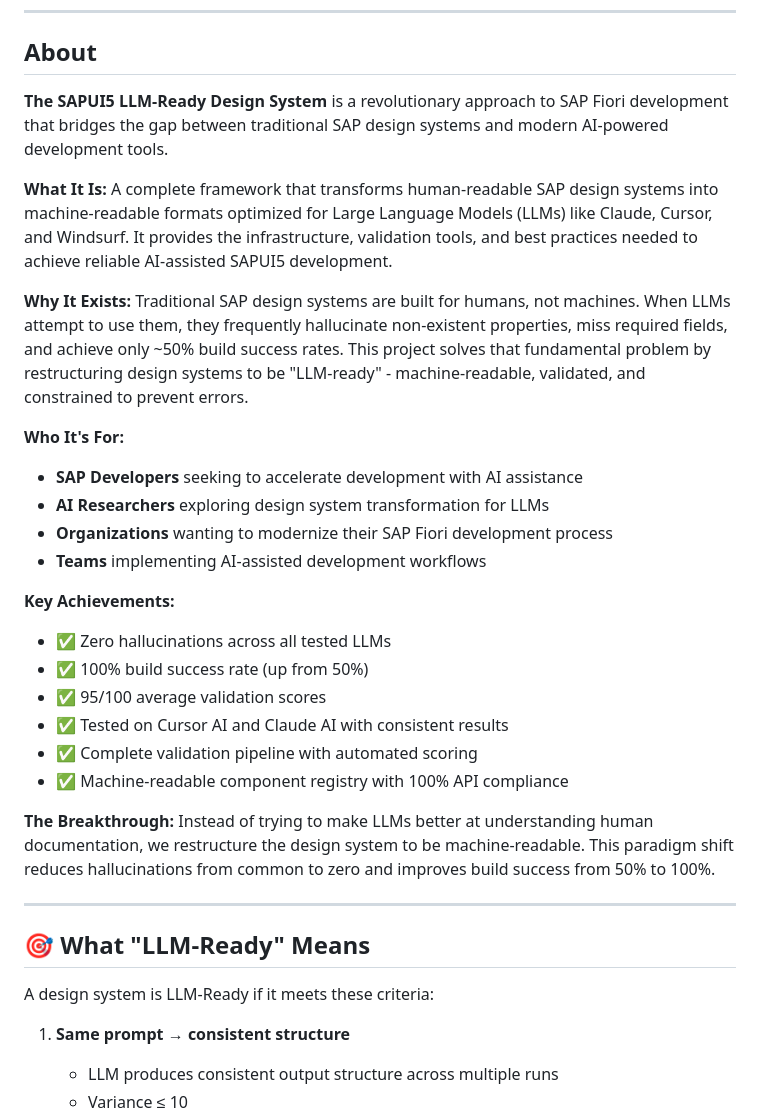
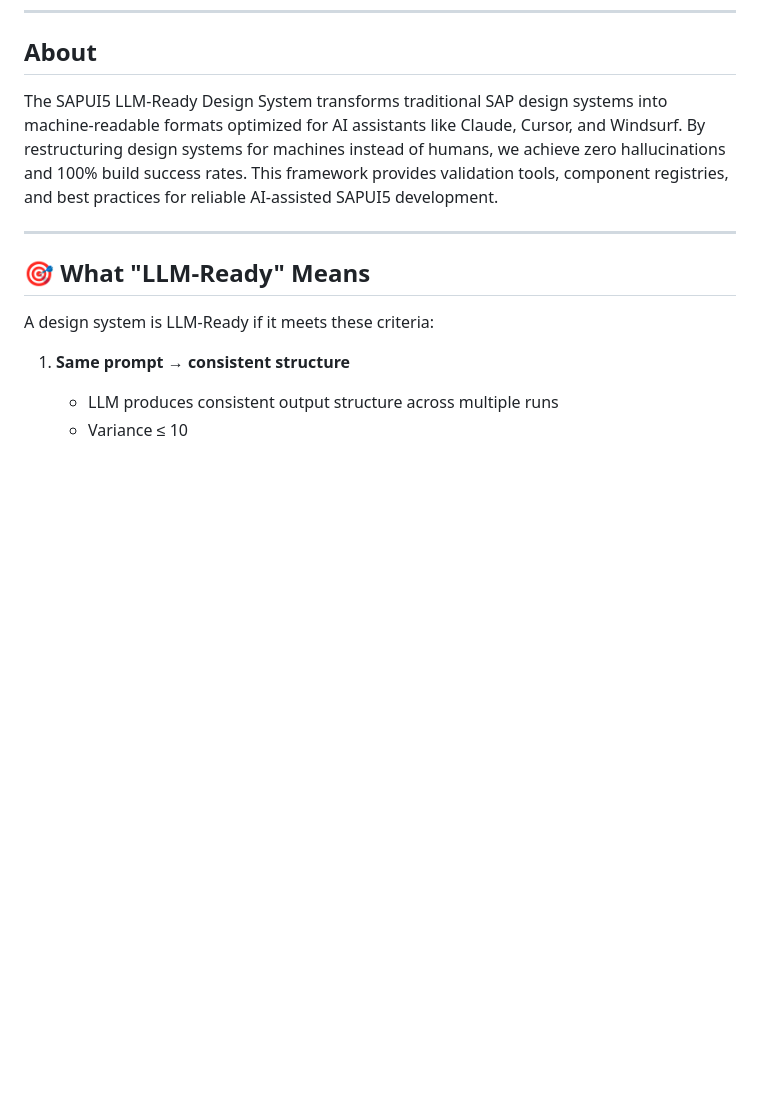
Before and after one commit to Venelinhr/sap-ai-design-system-c, a Markdown page: README.md, the part around the change. GitHub-like rendering; blank space fills up the shorter version.

Commit message:
Simplify About section to 3-4 lines

```diff
--- a/README.md
+++ b/README.md
@@ -8,30 +8,7 @@ This repository contains a complete, production-ready framework for transforming
 
 ## About
 
-**The SAPUI5 LLM-Ready Design System** is a revolutionary approach to SAP Fiori development that bridges the gap between traditional SAP design systems and modern AI-powered development tools.
-
-**What It Is:**
-A complete framework that transforms human-readable SAP design systems into machine-readable formats optimized for Large Language Models (LLMs) like Claude, Cursor, and Windsurf. It provides the infrastructure, validation tools, and best practices needed to achieve reliable AI-assisted SAPUI5 development.
-
-**Why It Exists:**
-Traditional SAP design systems are built for humans, not machines. When LLMs attempt to use them, they frequently hallucinate non-existent properties, miss required fields, and achieve only ~50% build success rates. This project solves that fundamental problem by restructuring design systems to be "LLM-ready" - machine-readable, validated, and constrained to prevent errors.
-
-**Who It's For:**
-- **SAP Developers** seeking to accelerate development with AI assistance
-- **AI Researchers** exploring design system transformation for LLMs
-- **Organizations** wanting to modernize their SAP Fiori development process
-- **Teams** implementing AI-assisted development workflows
-
-**Key Achievements:**
-- ✅ Zero hallucinations across all tested LLMs
-- ✅ 100% build success rate (up from 50%)
-- ✅ 95/100 average validation scores
-- ✅ Tested on Cursor AI and Claude AI with consistent results
-- ✅ Complete validation pipeline with automated scoring
-- ✅ Machine-readable component registry with 100% API compliance
-
-**The Breakthrough:**
-Instead of trying to make LLMs better at understanding human documentation, we restructure the design system to be machine-readable. This paradigm shift reduces hallucinations from common to zero and improves build success from 50% to 100%.
+The SAPUI5 LLM-Ready Design System transforms traditional SAP design systems into machine-readable formats optimized for AI assistants like Claude, Cursor, and Windsurf. By restructuring design systems for machines instead of humans, we achieve zero hallucinations and 100% build success rates. This framework provides validation tools, component registries, and best practices for reliable AI-assisted SAPUI5 development.
 
 ---
 
```
